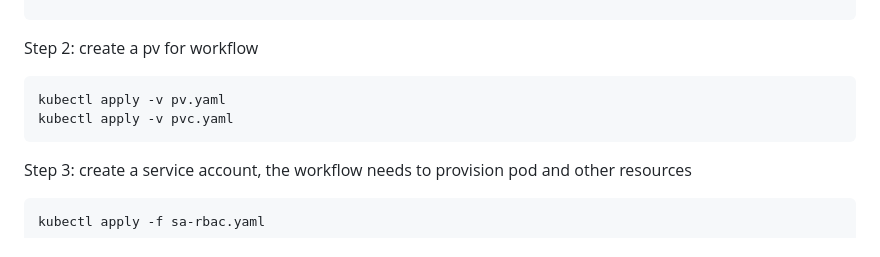
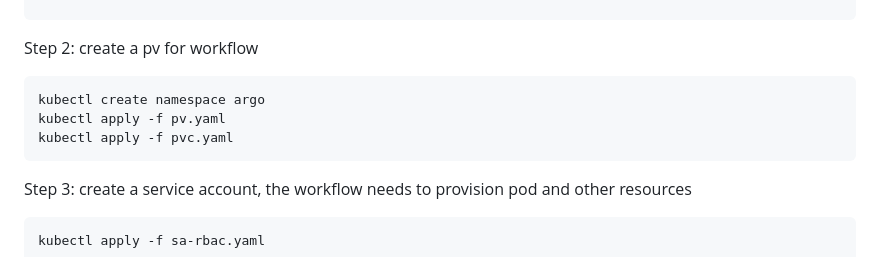
Before and after one commit to udemykcloud/guestbook-ui-workflow, a Markdown page: README.md, the part around the change. Drawn GitHub-style.

````diff
--- a/README.md
+++ b/README.md
@@ -77,8 +77,9 @@ eksctl create cluster -f /Users/ranjiniganeshan/udemy/Argocd/dev-cluster.yaml
 ```
 Step 2: create a pv for workflow
 ```
-kubectl apply -v pv.yaml
-kubectl apply -v pvc.yaml
+kubectl create namespace argo
+kubectl apply -f pv.yaml
+kubectl apply -f pvc.yaml
 ```
 
 Step 3: create a service account, the workflow needs to provision pod and other resources
````
